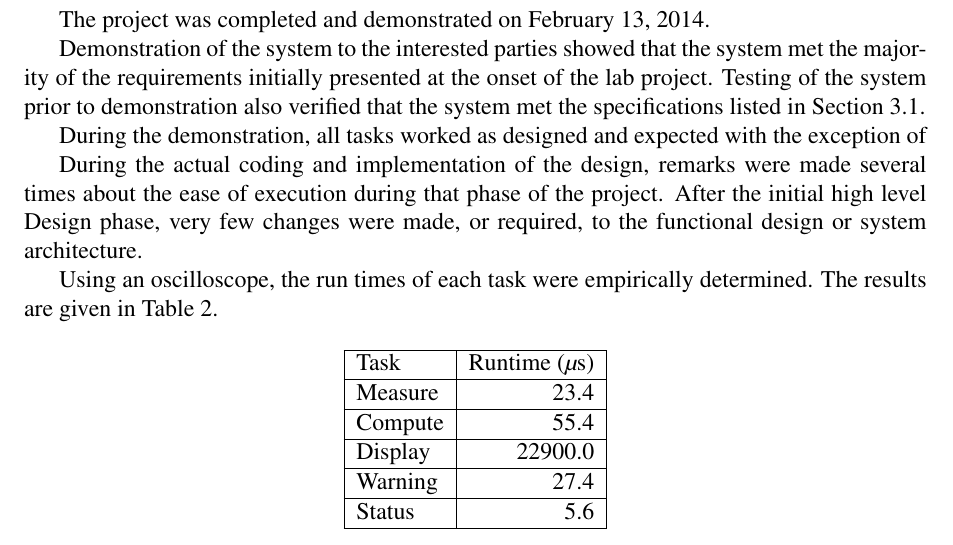
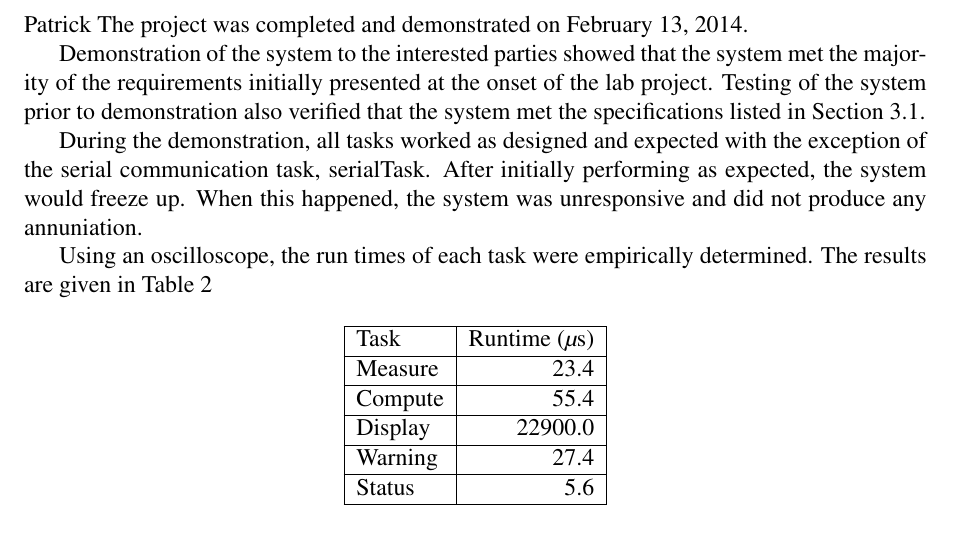
Before and after one commit to ellingjp/ee472, a LaTeX document (lab3/report/lab3_report.tex): part of page 16 of 73, cut so that both start at the same text. Compiled offline with pdfLaTeX.

Commit message:
more of the results

```diff
--- a/lab3/report/lab3_report.tex
+++ b/lab3/report/lab3_report.tex
@@ -761,15 +760,13 @@ struct TCB {
     project.  Testing of the system prior to demonstration also verified that
     the system met the specifications listed in Section~\ref{sec:designSpec}.
 
-    During the demonstration, all tasks worked as designed and expected with the exception of
-
-    During the actual coding and implementation of the design, remarks were
-    made several times about the ease of execution during that phase of the
-    project. After the initial high level Design phase, very few changes were
-    made, or required, to the functional design or system architecture.
+    During the demonstration, all tasks worked as designed and expected with
+    the exception of the serial communication task, serialTask. After initially
+    performing as expected, the system would freeze up. When this happened, the
+    system was unresponsive and did not produce any annuniation.
 
     Using an oscilloscope, the run times of each task were empirically
-    determined. The results are given in Table~\ref{tab:taskRuntimes}.
+    determined. The results are given in Table~\ref{tab:taskRuntimes}
 
     \begin{table}[h]
       \centering
```
Also changed, not shown: lab3/report/lab3_report.tex (1 more changed lines).
